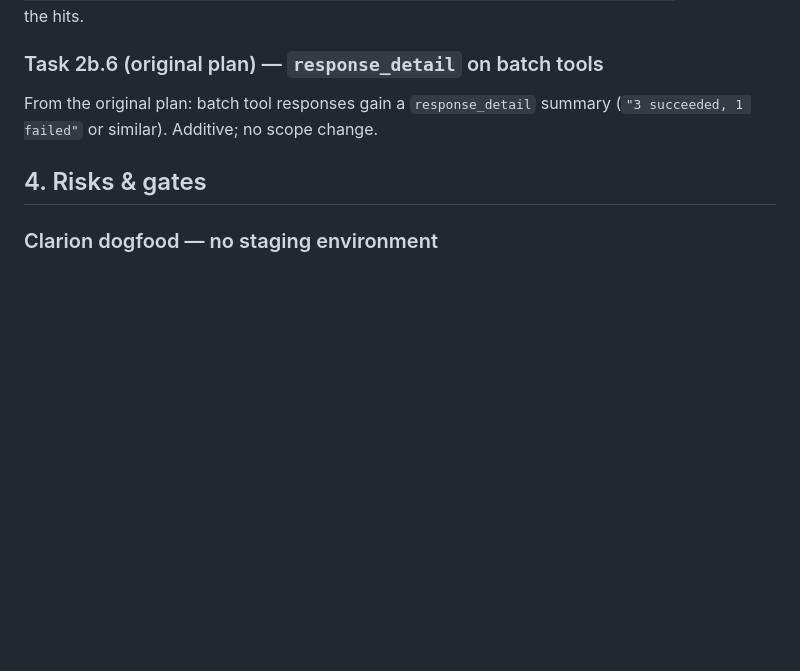
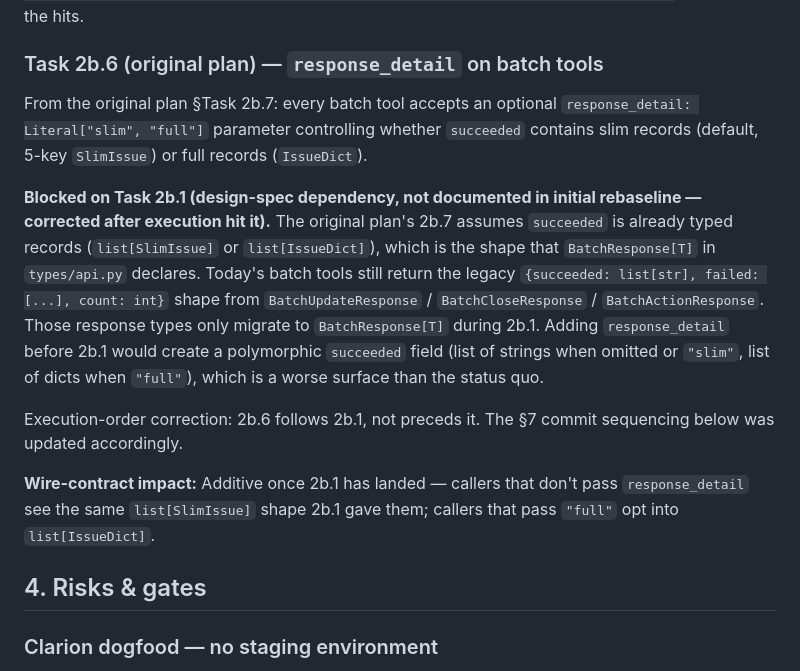
Before and after one commit to tachyon-beep/filigree, a Markdown page: docs/plans/2026-04-23-2.0-stage-2b-rebaseline.md, the part around one of its changes. Drawn GitHub-style; blank space fills up the shorter version.

```diff
--- a/docs/plans/2026-04-23-2.0-stage-2b-rebaseline.md
+++ b/docs/plans/2026-04-23-2.0-stage-2b-rebaseline.md
@@ -302,9 +302,31 @@ and record the hits.
 
 ### Task 2b.6 (original plan) — `response_detail` on batch tools
 
-From the original plan: batch tool responses gain a
-`response_detail` summary (`"3 succeeded, 1 failed"` or similar).
-Additive; no scope change.
+From the original plan §Task 2b.7: every batch tool accepts an
+optional `response_detail: Literal["slim", "full"]` parameter
+controlling whether `succeeded` contains slim records (default,
+5-key `SlimIssue`) or full records (`IssueDict`).
+
+**Blocked on Task 2b.1 (design-spec dependency, not documented in
+initial rebaseline — corrected after execution hit it).** The
+original plan's 2b.7 assumes `succeeded` is already typed records
+(`list[SlimIssue]` or `list[IssueDict]`), which is the shape that
+`BatchResponse[T]` in `types/api.py` declares. Today's batch tools
+still return the legacy `{succeeded: list[str], failed: [...],
+count: int}` shape from `BatchUpdateResponse` / `BatchCloseResponse`
+/ `BatchActionResponse`. Those response types only migrate to
+`BatchResponse[T]` during 2b.1. Adding `response_detail` before 2b.1
+would create a polymorphic `succeeded` field (list of strings when
+omitted or `"slim"`, list of dicts when `"full"`), which is a worse
+surface than the status quo.
+
+Execution-order correction: 2b.6 follows 2b.1, not preceds it. The
+§7 commit sequencing below was updated accordingly.
+
+**Wire-contract impact:** Additive once 2b.1 has landed — callers
+that don't pass `response_detail` see the same `list[SlimIssue]`
+shape 2b.1 gave them; callers that pass `"full"` opt into
+`list[IssueDict]`.
 
 ## 4. Risks & gates
 
```
Also changed, not shown: other parts of docs/plans/2026-04-23-2.0-stage-2b-rebaseline.md (+46 -30 lines).
